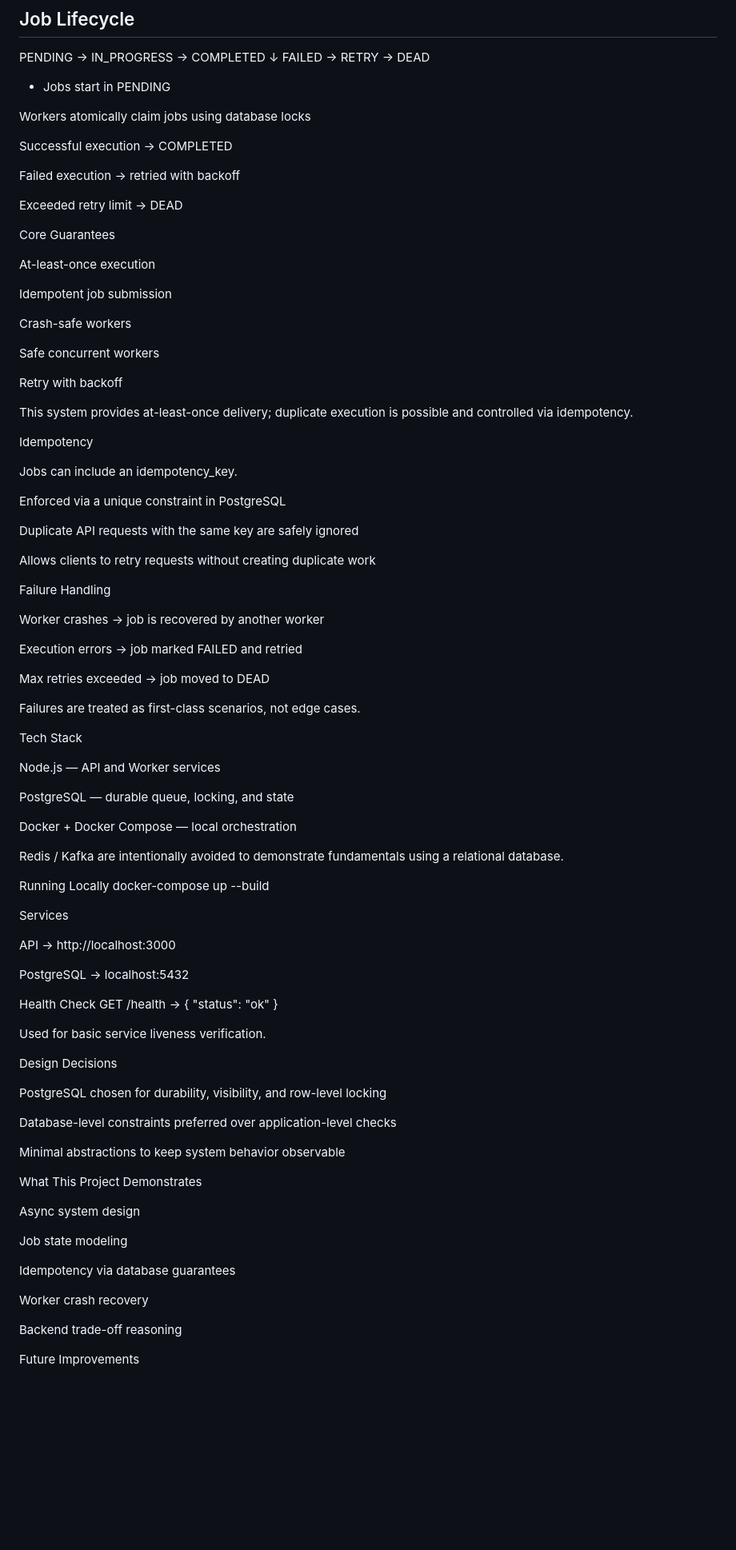
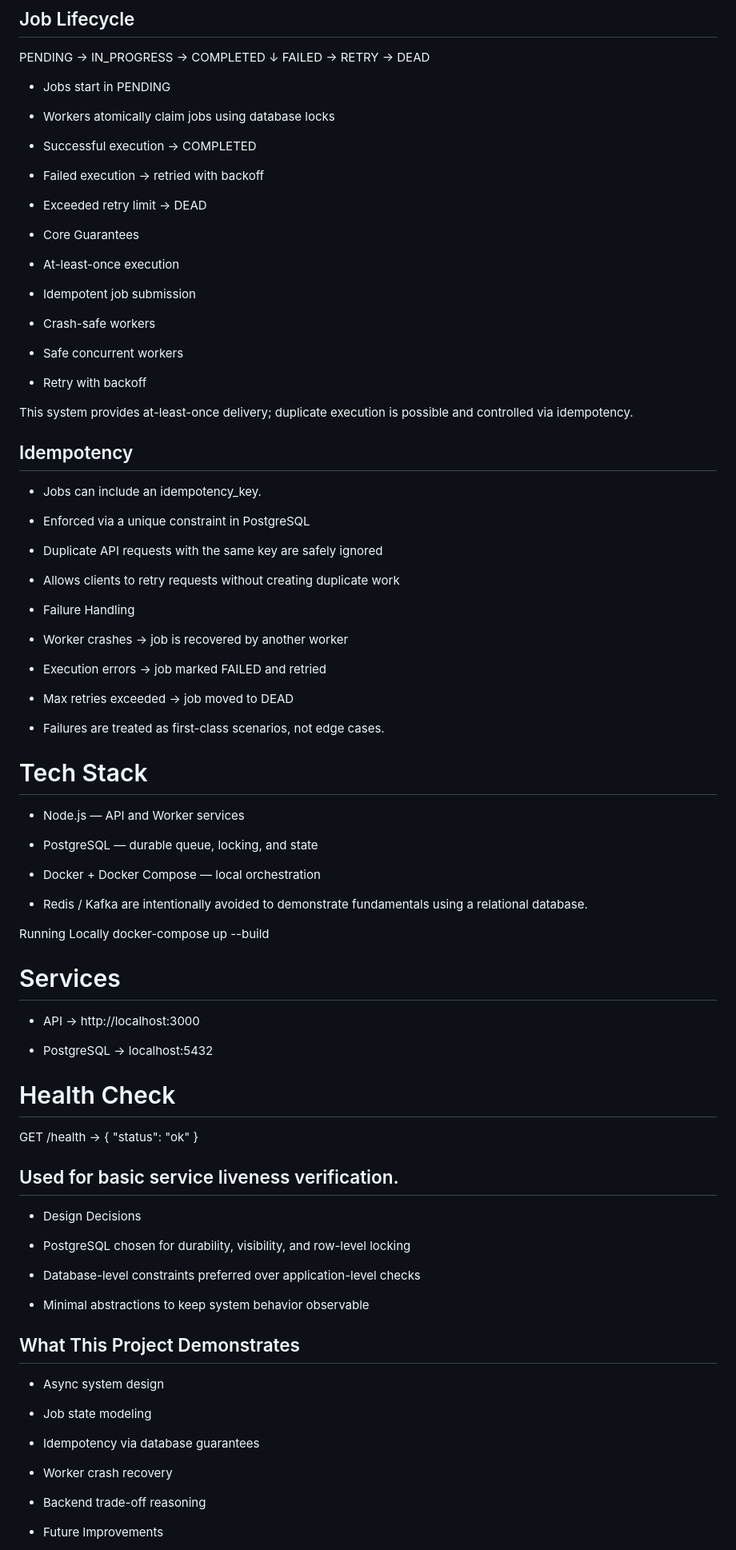
Before and after one commit to JayModha100/Async-Task-Platform-Design, a Markdown page: README.md, the part around one of its changes. Shown at 80% size. Rendered like a GitHub page; blank space fills up the shorter version.

```diff
--- a/README.md
+++ b/README.md
@@ -32,93 +31,93 @@ Worker Service (Node.js)
 
 - Jobs start in PENDING
 
-Workers atomically claim jobs using database locks
+- Workers atomically claim jobs using database locks
 
-Successful execution → COMPLETED
+- Successful execution → COMPLETED
 
-Failed execution → retried with backoff
+- Failed execution → retried with backoff
 
-Exceeded retry limit → DEAD
+- Exceeded retry limit → DEAD
 
-Core Guarantees
+- Core Guarantees
 
-At-least-once execution
+- At-least-once execution
 
-Idempotent job submission
+- Idempotent job submission
 
-Crash-safe workers
+- Crash-safe workers
 
-Safe concurrent workers
+- Safe concurrent workers
 
-Retry with backoff
+- Retry with backoff
 
 This system provides at-least-once delivery; duplicate execution is possible and controlled via idempotency.
 
-Idempotency
+ Idempotency
+-
+- Jobs can include an idempotency_key.
 
-Jobs can include an idempotency_key.
+- Enforced via a unique constraint in PostgreSQL
 
-Enforced via a unique constraint in PostgreSQL
+- Duplicate API requests with the same key are safely ignored
 
-Duplicate API requests with the same key are safely ignored
+- Allows clients to retry requests without creating duplicate work
 
-Allows clients to retry requests without creating duplicate work
+- Failure Handling
 
-Failure Handling
+- Worker crashes → job is recovered by another worker
 
-Worker crashes → job is recovered by another worker
+- Execution errors → job marked FAILED and retried
 
-Execution errors → job marked FAILED and retried
+- Max retries exceeded → job moved to DEAD
 
-Max retries exceeded → job moved to DEAD
+- Failures are treated as first-class scenarios, not edge cases.
 
-Failures are treated as first-class scenarios, not edge cases.
+# Tech Stack
 
-Tech Stack
+- Node.js — API and Worker services
 
-Node.js — API and Worker services
+- PostgreSQL — durable queue, locking, and state
 
-PostgreSQL — durable queue, locking, and state
+- Docker + Docker Compose — local orchestration
 
-Docker + Docker Compose — local orchestration
-
-Redis / Kafka are intentionally avoided to demonstrate fundamentals using a relational database.
+- Redis / Kafka are intentionally avoided to demonstrate fundamentals using a relational database.
 
 Running Locally
 docker-compose up --build
 
-Services
+# Services
 
-API → http://localhost:3000
+- API → http://localhost:3000
 
-PostgreSQL → localhost:5432
+- PostgreSQL → localhost:5432
 
-Health Check
+# Health Check
 GET /health
 → { "status": "ok" }
 
 
-Used for basic service liveness verification.
+## Used for basic service liveness verification.
 
-Design Decisions
+- Design Decisions
 
-PostgreSQL chosen for durability, visibility, and row-level locking
+- PostgreSQL chosen for durability, visibility, and row-level locking
 
-Database-level constraints preferred over application-level checks
+- Database-level constraints preferred over application-level checks
 
-Minimal abstractions to keep system behavior observable
+- Minimal abstractions to keep system behavior observable
 
-What This Project Demonstrates
+## What This Project Demonstrates
 
-Async system design
+- Async system design
 
-Job state modeling
+- Job state modeling
 
-Idempotency via database guarantees
+- Idempotency via database guarantees
 
-Worker crash recovery
+- Worker crash recovery
 
-Backend trade-off reasoning
+- Backend trade-off reasoning
 
-Future Improvements
+- Future Improvements
 
```
Also changed, not shown: other parts of README.md (+7 -8 lines).
